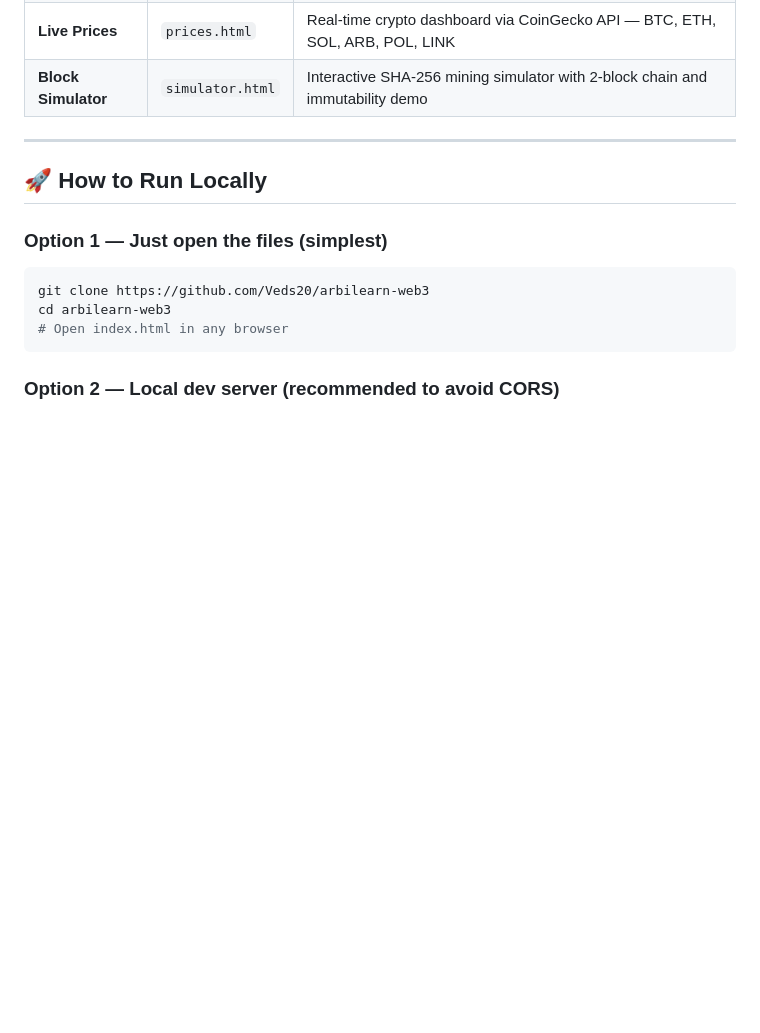
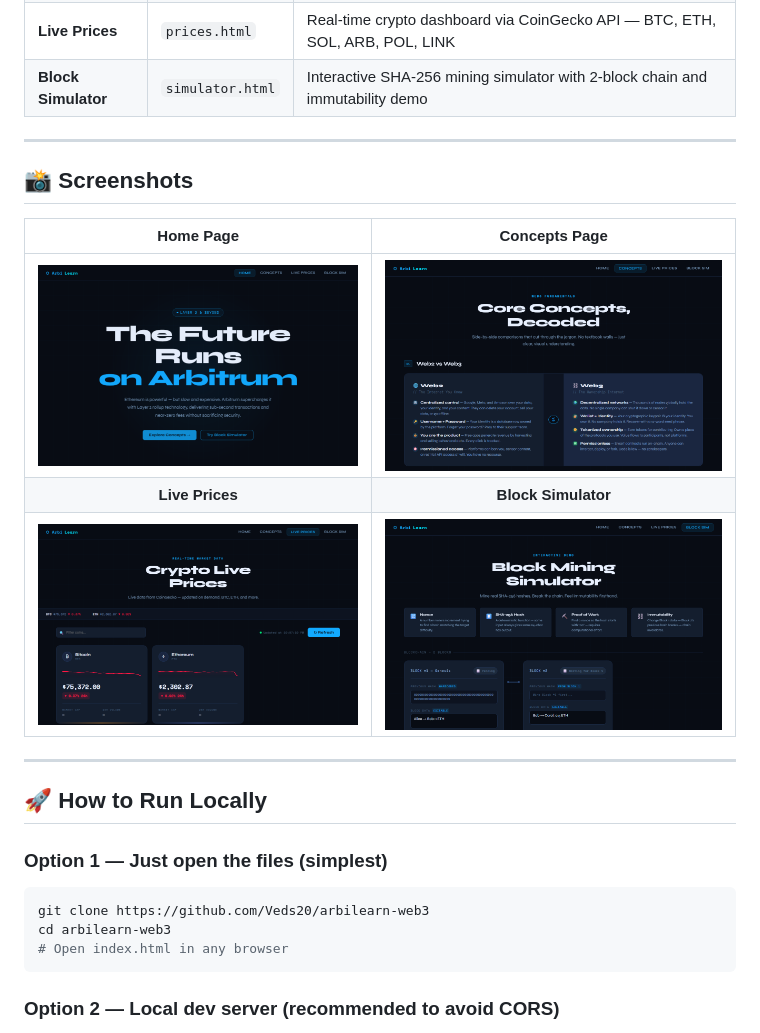
Before and after one commit to Veds20/Arbi-learn, a Markdown page: README.md, the part around the change. GitHub-like rendering; pictures changed too: screenshots/screenshot-concepts.png (added), screenshots/screenshot-home.png (added), screenshots/screenshot-prices.png (added); blank space fills up the shorter version.

Commit message:
Finalize project submission: Add screenshots and update README

```diff
--- a/README.md
+++ b/README.md
@@ -18,6 +18,17 @@
 | **Block Simulator** | `simulator.html` | Interactive SHA-256 mining simulator with 2-block chain and immutability demo |
 
 ---
+
+## 📸 Screenshots
+
+| Home Page | Concepts Page |
+| :---: | :---: |
+| ![Home](screenshots/screenshot-home.png) | ![Concepts](screenshots/screenshot-concepts.png) |
+| **Live Prices** | **Block Simulator** |
+| ![Prices](screenshots/screenshot-prices.png) | ![Simulator](screenshots/screenshot-simulator.png) |
+
+---
+
 
 ## 🚀 How to Run Locally
 
```
